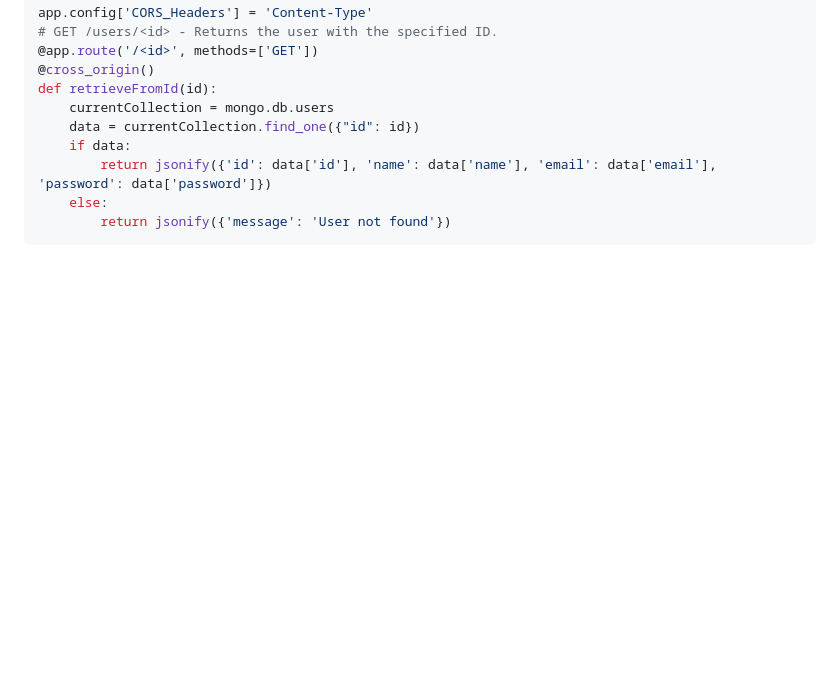
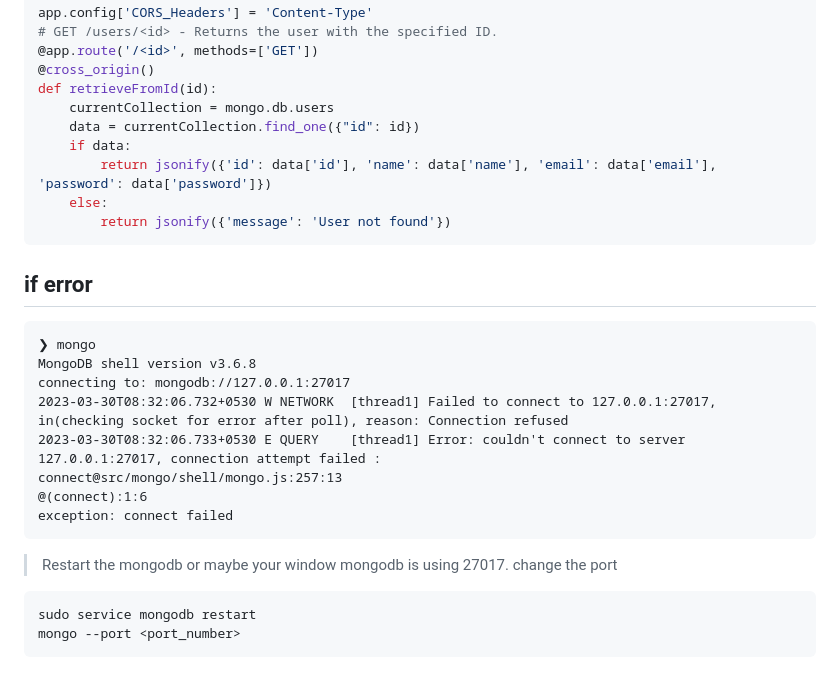
Before and after one commit to Ayon-SSP/MongoDB-Flask-learning, a Markdown page: README.md, the part around the change. GitHub-like rendering; blank space fills up the shorter version.

````diff
--- a/README.md
+++ b/README.md
@@ -158,3 +158,19 @@ def retrieveFromId(id):
     else:
         return jsonify({'message': 'User not found'})
 ```
+## if error
+```
+❯ mongo
+MongoDB shell version v3.6.8
+connecting to: mongodb://127.0.0.1:27017
+2023-03-30T08:32:06.732+0530 W NETWORK  [thread1] Failed to connect to 127.0.0.1:27017, in(checking socket for error after poll), reason: Connection refused
+2023-03-30T08:32:06.733+0530 E QUERY    [thread1] Error: couldn't connect to server 127.0.0.1:27017, connection attempt failed :
+connect@src/mongo/shell/mongo.js:257:13
+@(connect):1:6
+exception: connect failed
+```
+> Restart the mongodb or maybe your window mongodb is using 27017. change the port
+```bash
+sudo service mongodb restart
+mongo --port <port_number>
+```
````
